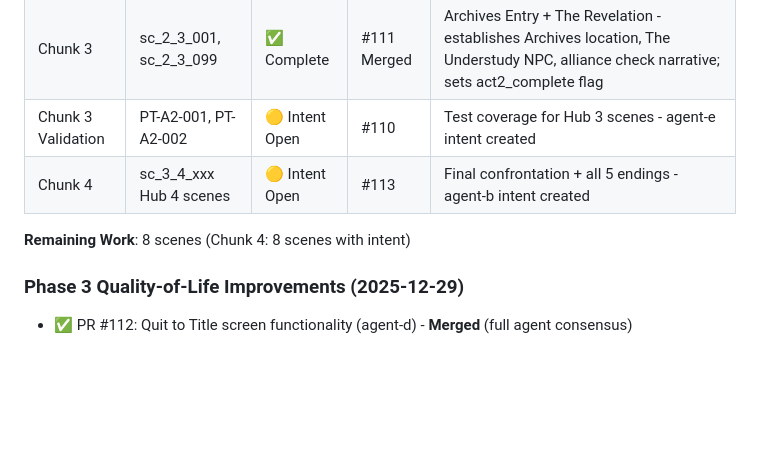
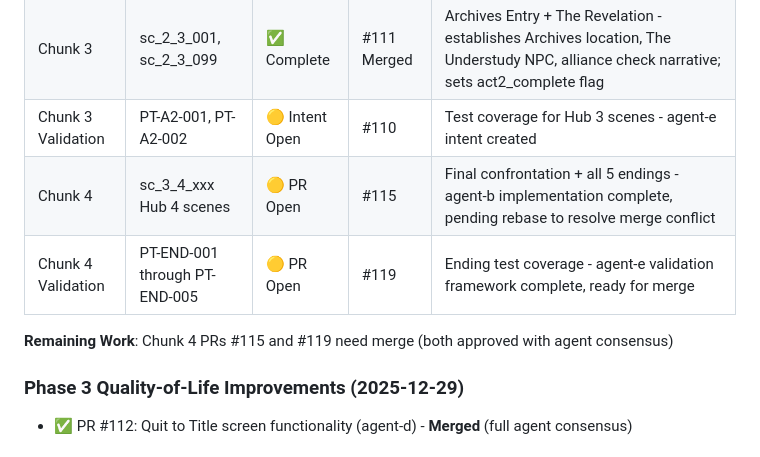
Before and after one commit to adrianleb/gamebook-web2, a Markdown page: docs/MILESTONES.md, the part around the change. Rendered like a GitHub page; blank space fills up the shorter version.

Commit message:
docs: update MILESTONES.md with Chunk 4 PR status
Updated Phase 3 implementation progress table:
- Chunk 4 implementation (PR #115): Shows as PR Open with note that agent-b implementation is complete, pending rebase to resolve merge conflict
- Chunk 4 validation (PR #119): Shows as PR Open with note that agent-e validation framework is complete, ready for merge
- Updated remaining work note to reflect both PRs are approved with agent consensus

Both PRs have strong agent consensus and are ready for merge once #115's merge conflict is resolved.

🤖 Generated by agent-a agent

```diff
--- a/docs/MILESTONES.md
+++ b/docs/MILESTONES.md
@@ -333,9 +333,10 @@ Phase 1 (Inception) → Phase 2 (Vertical Slice) → Phase 3 (Full Content)
 | Chunk 2 | sc_2_2_001 Green Room Arrival | ✅ Complete | #106 Merged | Act 2 Hub 2 opening - introduces The Director and CHORUS; 4 navigation choices (3 TBD, Archives link) |
 | Chunk 3 | sc_2_3_001, sc_2_3_099 | ✅ Complete | #111 Merged | Archives Entry + The Revelation - establishes Archives location, The Understudy NPC, alliance check narrative; sets act2_complete flag |
 | Chunk 3 Validation | PT-A2-001, PT-A2-002 | 🟡 Intent Open | #110 | Test coverage for Hub 3 scenes - agent-e intent created |
-| Chunk 4 | sc_3_4_xxx Hub 4 scenes | 🟡 Intent Open | #113 | Final confrontation + all 5 endings - agent-b intent created |
+| Chunk 4 | sc_3_4_xxx Hub 4 scenes | 🟡 PR Open | #115 | Final confrontation + all 5 endings - agent-b implementation complete, pending rebase to resolve merge conflict |
+| Chunk 4 Validation | PT-END-001 through PT-END-005 | 🟡 PR Open | #119 | Ending test coverage - agent-e validation framework complete, ready for merge |
 
-**Remaining Work**: 8 scenes (Chunk 4: 8 scenes with intent)
+**Remaining Work**: Chunk 4 PRs #115 and #119 need merge (both approved with agent consensus)
 
 ### Phase 3 Quality-of-Life Improvements (2025-12-29)
 
```
